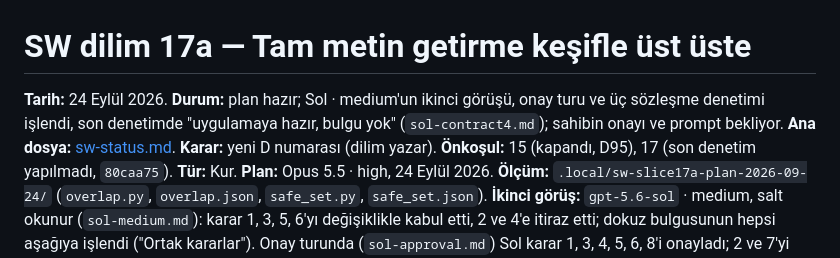
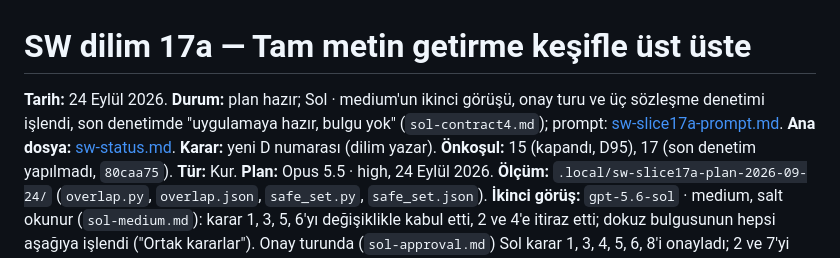
Before and after one commit to huguryildiz/DEIXIS, a Markdown page: docs/product/sw-slice17a-fetch-overlap.md, the part around the change. Rendered like a GitHub page.

Commit message:
Slice 17a implementation prompt; row 17a ready

```diff
--- a/docs/product/sw-slice17a-fetch-overlap.md
+++ b/docs/product/sw-slice17a-fetch-overlap.md
@@ -1,6 +1,6 @@
 # SW dilim 17a — Tam metin getirme keşifle üst üste
 
-**Tarih:** 24 Eylül 2026. **Durum:** plan hazır; Sol · medium'un ikinci görüşü, onay turu ve üç sözleşme denetimi işlendi, son denetimde "uygulamaya hazır, bulgu yok" (`sol-contract4.md`); sahibin onayı ve prompt bekliyor. **Ana dosya:**
+**Tarih:** 24 Eylül 2026. **Durum:** plan hazır; Sol · medium'un ikinci görüşü, onay turu ve üç sözleşme denetimi işlendi, son denetimde "uygulamaya hazır, bulgu yok" (`sol-contract4.md`); prompt: [sw-slice17a-prompt.md](sw-slice17a-prompt.md). **Ana dosya:**
 [sw-status.md](sw-status.md). **Karar:** yeni D numarası (dilim yazar). **Önkoşul:** 15 (kapandı, D95), 17 (son
 denetim yapılmadı, `80caa75`). **Tür:** Kur. **Plan:** Opus 5.5 · high, 24 Eylül 2026. **Ölçüm:**
 `.local/sw-slice17a-plan-2026-09-24/` (`overlap.py`, `overlap.json`, `safe_set.py`, `safe_set.json`). **İkinci görüş:**
```
Also changed, not shown: docs/product/sw-slice17a-prompt.md (added, +43 -0 lines), docs/product/sw-status.md (+1 -1 lines).
